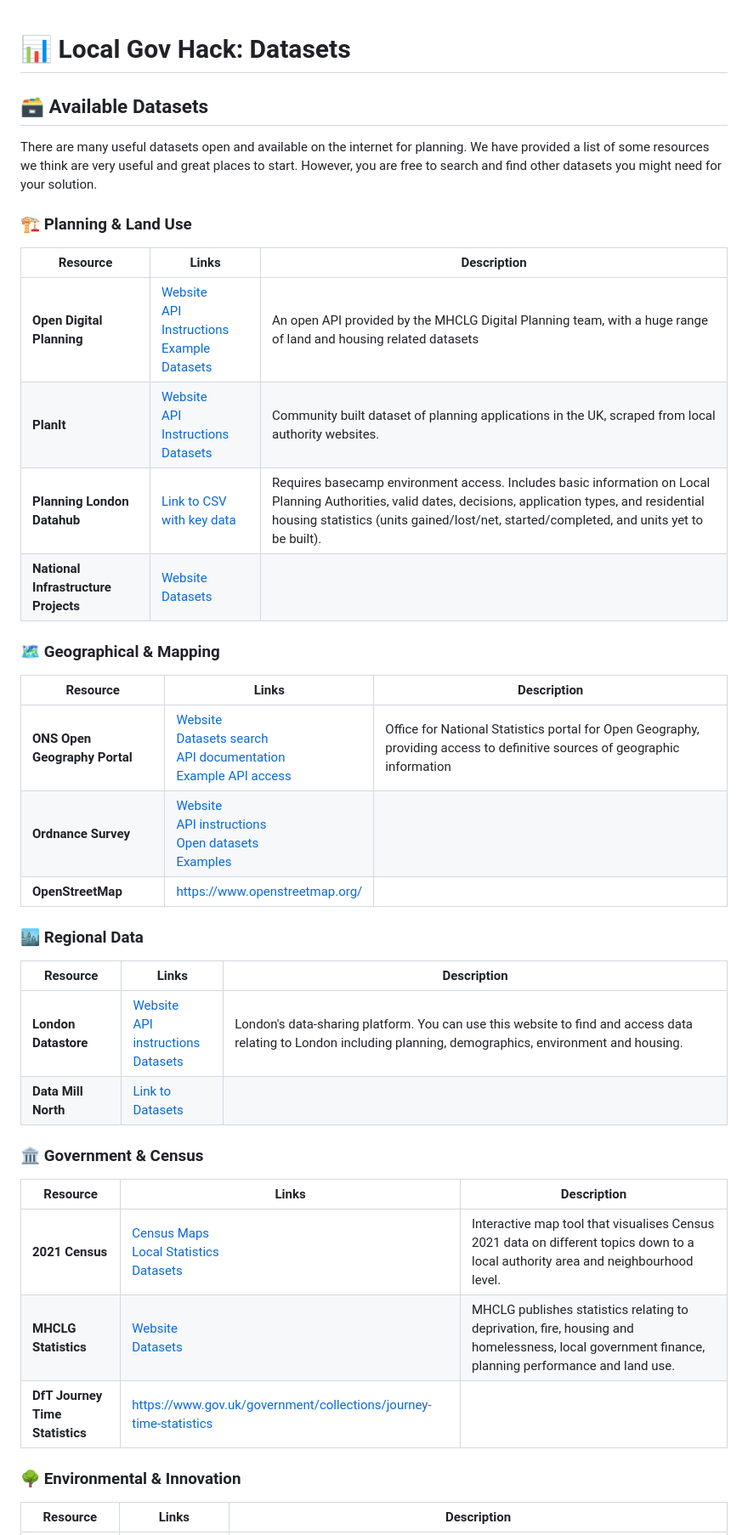
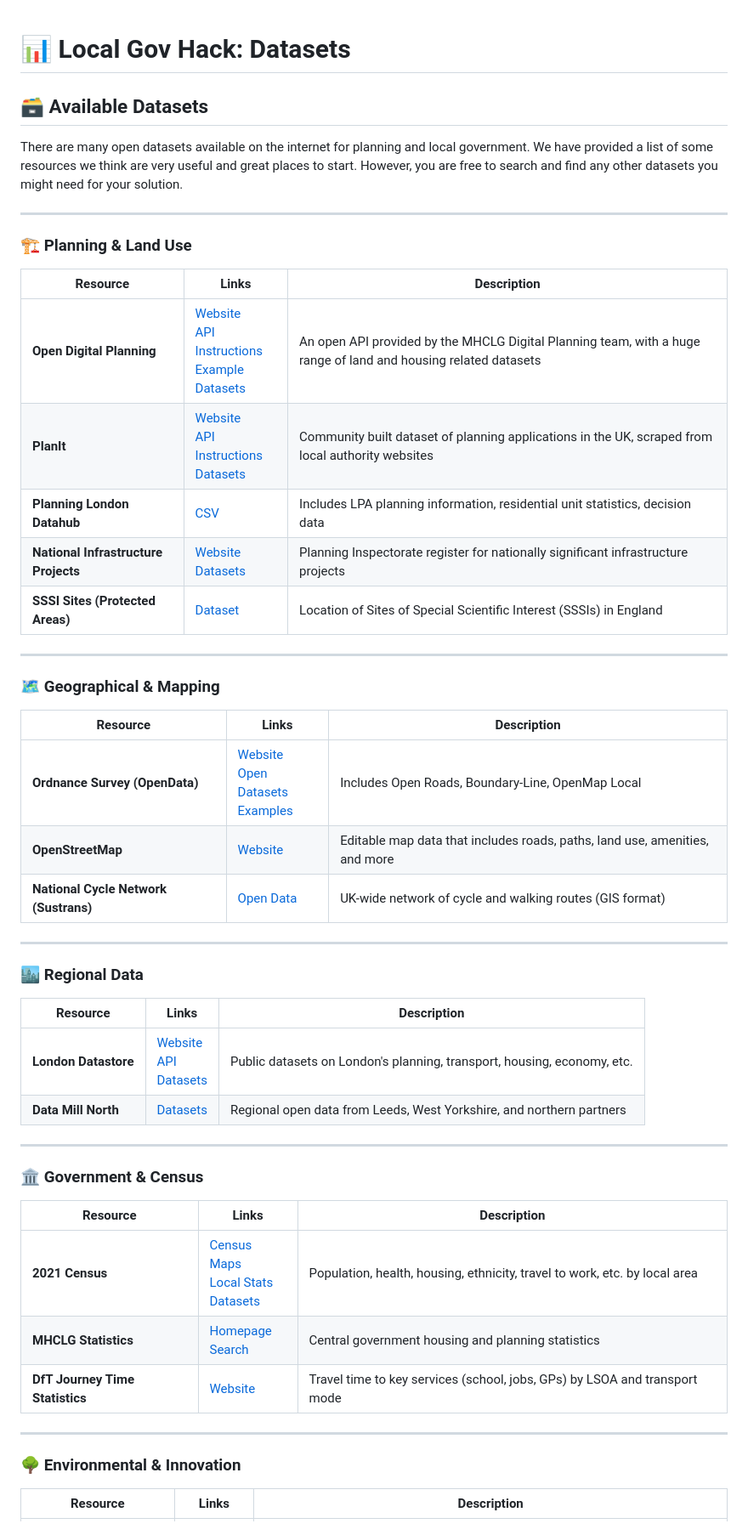
Before and after one commit to i-dot-ai/local-gov-hack, a Markdown page: hackathon_guide/datasets.md, the part around one of its changes. Shown at 85% size. Rendered like a GitHub page.

Commit message:
expanded datasets

```diff
--- a/hackathon_guide/datasets.md
+++ b/hackathon_guide/datasets.md
@@ -1,37 +1,48 @@
+
 # 📊 Local Gov Hack: Datasets
 
 ## 🗃️ Available Datasets
 
-There are many useful datasets open and available on the internet for planning. We have provided a list of some resources we think are very useful and great places to start. However, you are free to search and find other datasets you might need for your solution.
+There are many open datasets available on the internet for planning and local government. We have provided a list of some resources we think are very useful and great places to start. However, you are free to search and find any other datasets you might need for your solution.
 
+---
 
 ### 🏗️ Planning & Land Use
 | Resource | Links | Description |
 |----------|-------|-------------|
 | **Open Digital Planning** | [Website](https://www.planning.data.gov.uk/)<br>[API Instructions](https://www.planning.data.gov.uk/docs#api%20)<br>[Example](https://github.com/i-dot-ai/local-gov-hack/blob/main/dataset_examples/open_digital_planning.py)<br>[Datasets](https://www.planning.data.gov.uk/dataset/) | An open API provided by the MHCLG Digital Planning team, with a huge range of land and housing related datasets |
-| **PlanIt** | [Website](https://www.planit.org.uk/)<br>[API Instructions](https://www.planit.org.uk/api/)<br>[Datasets](https://www.planit.org.uk/dictionary/) | Community built dataset of planning applications in the UK, scraped from local authority websites. |
-| **Planning London Datahub** | [Link to CSV with key data](https://3.basecamp.com/5954308/join/JskKpUBSD9Uq) | Requires basecamp environment access. Includes basic information on Local Planning Authorities, valid dates, decisions, application types, and residential housing statistics (units gained/lost/net, started/completed, and units yet to be built). |
-| **National Infrastructure Projects** | [Website](https://national-infrastructure-consenting.planninginspectorate.gov.uk/project-search)<br>[Datasets](https://national-infrastructure-consenting.planninginspectorate.gov.uk/register-of-applications) | |
+| **PlanIt** | [Website](https://www.planit.org.uk/)<br>[API Instructions](https://www.planit.org.uk/api/)<br>[Datasets](https://www.planit.org.uk/dictionary/) | Community built dataset of planning applications in the UK, scraped from local authority websites |
+| **Planning London Datahub** | [CSV](https://3.basecamp.com/5954308/join/JskKpUBSD9Uq) | Includes LPA planning information, residential unit statistics, decision data |
+| **National Infrastructure Projects** | [Website](https://national-infrastructure-consenting.planninginspectorate.gov.uk/project-search)<br>[Datasets](https://national-infrastructure-consenting.planninginspectorate.gov.uk/register-of-applications) | Planning Inspectorate register for nationally significant infrastructure projects |
+| **SSSI Sites (Protected Areas)** | [Dataset](https://www.planning.data.gov.uk/dataset/site-of-special-scientific-interest) | Location of Sites of Special Scientific Interest (SSSIs) in England |
+
+---
 
 ### 🗺️ Geographical & Mapping
 | Resource | Links | Description |
 |----------|-------|-------------|
-| **ONS Open Geography Portal** | [Website](https://geoportal.statistics.gov.uk/)<br>[Datasets search](https://geoportal.statistics.gov.uk/search?sort=Date%20Updated%7Cmodified%7Cdesc)<br>[API documentation](https://geoportal.statistics.gov.uk/api/search/definition/)<br>[Example API access](https://thedatasavvycorner.com/blogs/06-working-with-ons-open-geo-portal) | Office for National Statistics portal for Open Geography, providing access to definitive sources of geographic information |
-| **Ordnance Survey** | [Website](https://osdatahub.os.uk/)<br>[API instructions](https://docs.os.uk/os-apis)<br>[Open datasets](https://osdatahub.os.uk/downloads/open)<br>[Examples](https://labs.os.uk/public/os-data-hub-examples/) | |
-| **OpenStreetMap** | [https://www.openstreetmap.org/](https://www.openstreetmap.org/) | |
+| **Ordnance Survey (OpenData)** | [Website](https://osdatahub.os.uk/)<br>[Open Datasets](https://osdatahub.os.uk/downloads/open)<br>[Examples](https://labs.os.uk/public/os-data-hub-examples/) | Includes Open Roads, Boundary-Line, OpenMap Local |
+| **OpenStreetMap** | [Website](https://www.openstreetmap.org/) | Editable map data that includes roads, paths, land use, amenities, and more |
+| **National Cycle Network (Sustrans)** | [Open Data](https://data-sustrans-uk.opendata.arcgis.com/) | UK-wide network of cycle and walking routes (GIS format) |
+
+---
 
 ### 🏙️ Regional Data
 | Resource | Links | Description |
 |----------|-------|-------------|
-| **London Datastore** | [Website](https://data.london.gov.uk/guidance/)<br>[API instructions](https://www.london.gov.uk/sites/default/files/planninglondondatahub_api_connection_technical_documentation_v1.pdf)<br>[Datasets](https://data.london.gov.uk/dataset/) | London's data-sharing platform. You can use this website to find and access data relating to London including planning, demographics, environment and housing. |
-| **Data Mill North** | [Link to Datasets](https://datamillnorth.org/search?type=dataset) | |
+| **London Datastore** | [Website](https://data.london.gov.uk/guidance/)<br>[API](https://www.london.gov.uk/sites/default/files/planninglondondatahub_api_connection_technical_documentation_v1.pdf)<br>[Datasets](https://data.london.gov.uk/dataset/) | Public datasets on London's planning, transport, housing, economy, etc. |
+| **Data Mill North** | [Datasets](https://datamillnorth.org/search?type=dataset) | Regional open data from Leeds, West Yorkshire, and northern partners |
+
+---
 
 ### 🏛️ Government & Census
 | Resource | Links | Description |
 |----------|-------|-------------|
-| **2021 Census** | [Census Maps](https://www.ons.gov.uk/census/maps/)<br>[Local Statistics](https://www.ons.gov.uk/explore-local-statistics/)<br>[Datasets](https://www.nomisweb.co.uk/sources/census_2021) | Interactive map tool that visualises Census 2021 data on different topics down to a local authority area and neighbourhood level. |
-| **MHCLG Statistics** | [Website](https://www.gov.uk/government/organisations/ministry-of-housing-communities-local-government/about/statistics)<br>[Datasets](https://www.gov.uk/search/research-and-statistics?content_store_document_type=statistics_published&organisations%5B%5D=ministry-of-housing-communities-local-government&order=updated-newest) | MHCLG publishes statistics relating to deprivation, fire, housing and homelessness, local government finance, planning performance and land use. |
-| **DfT Journey Time Statistics** | [https://www.gov.uk/government/collections/journey-time-statistics](https://www.gov.uk/government/collections/journey-time-statistics) | |
+| **2021 Census** | [Census Maps](https://www.ons.gov.uk/census/maps/)<br>[Local Stats](https://www.ons.gov.uk/explore-local-statistics/)<br>[Datasets](https://www.nomisweb.co.uk/sources/census_2021) | Population, health, housing, ethnicity, travel to work, etc. by local area |
+| **MHCLG Statistics** | [Homepage](https://www.gov.uk/government/organisations/ministry-of-housing-communities-local-government/about/statistics)<br>[Search](https://www.gov.uk/search/research-and-statistics?content_store_document_type=statistics_published&organisations%5B%5D=ministry-of-housing-communities-local-government&order=updated-newest) | Central government housing and planning statistics |
+| **DfT Journey Time Statistics** | [Website](https://www.gov.uk/government/collections/journey-time-statistics) | Travel time to key services (school, jobs, GPs) by LSOA and transport mode |
+
+---
 
 ### 🌳 Environmental & Innovation
 | Resource | Links | Description |
```
Also changed, not shown: other parts of hackathon_guide/datasets.md (+31 -3 lines).
